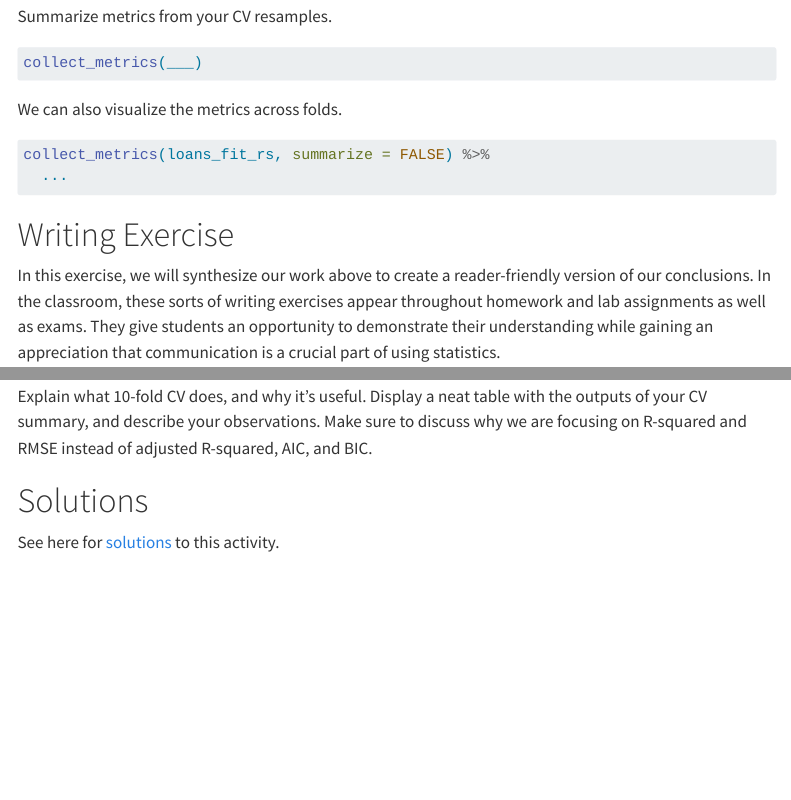
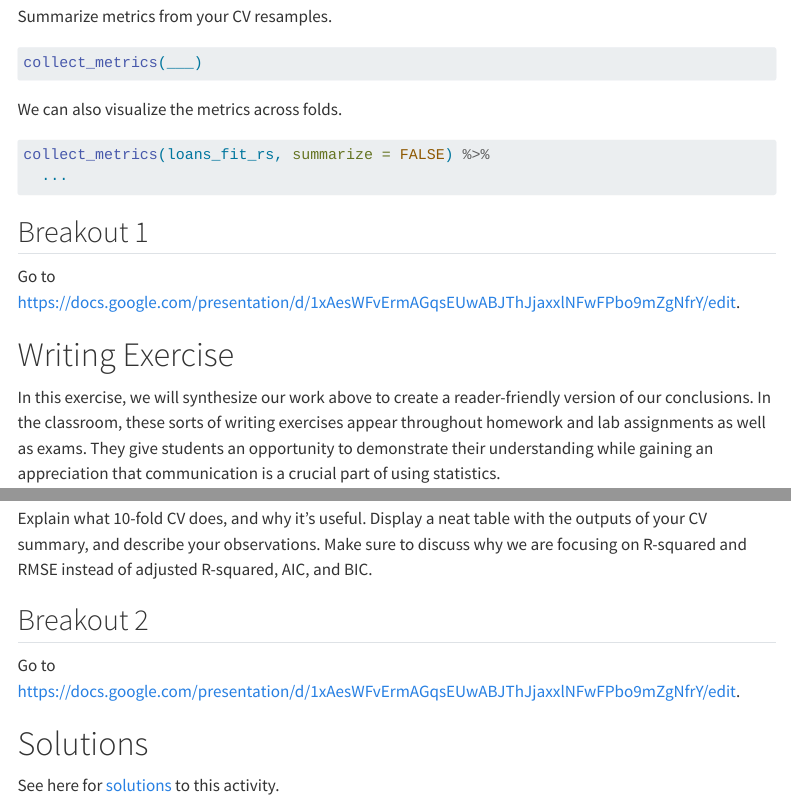
Before and after one commit to matackett/ecots2022-modern-regression, a Quarto document (activity/modeling-loans.qmd): the page in a window 1100 px wide, from 4010 px down, and a second part further down, joined at a grey line. Rendered offline with R 4.5, knitr and Pandoc in place of Quarto, with nearby package versions; some code elsewhere in the file could not run offline; menus at the side of the page are left out.

Commit message:
Add breakout links

````diff
--- a/activity/modeling-loans.qmd
+++ b/activity/modeling-loans.qmd
@@ -269,6 +269,10 @@ collect_metrics(loans_fit_rs, summarize = FALSE) %>%
   ...
 ```
 
+## Breakout 1
+
+Go to <https://docs.google.com/presentation/d/1xAesWFvErmAGqsEUwABJThJjaxxlNFwFPbo9mZgNfrY/edit>.
+
 # Writing Exercise
 
 In this exercise, we will synthesize our work above to create a reader-friendly version of our conclusions.
@@ -292,6 +296,10 @@ Explain what 10-fold CV does, and why it's useful.
 Display a neat table with the outputs of your CV summary, and describe your observations.
 Make sure to discuss why we are focusing on R-squared and RMSE instead of adjusted R-squared, AIC, and BIC.
 
+## Breakout 2
+
+Go to <https://docs.google.com/presentation/d/1xAesWFvErmAGqsEUwABJThJjaxxlNFwFPbo9mZgNfrY/edit>.
+
 # Solutions
 
 See here for [solutions](activity/modeling-loans-solutions.html) to this activity.
````
